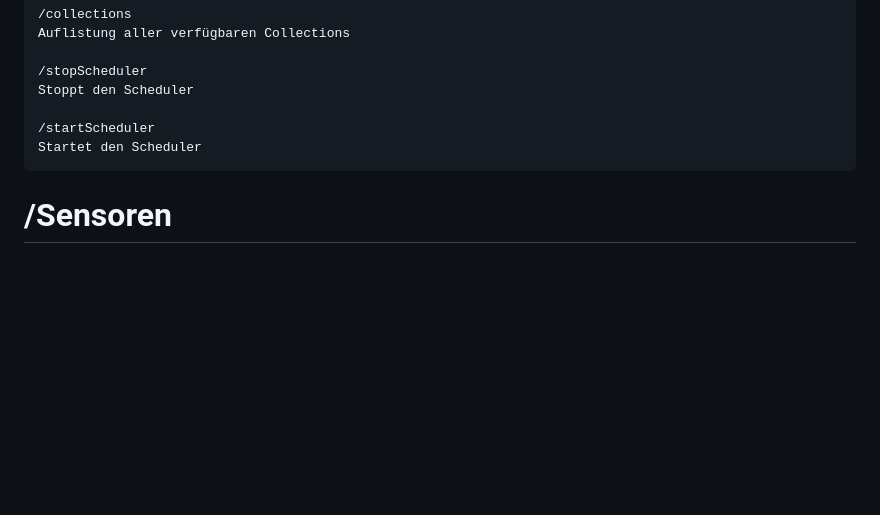
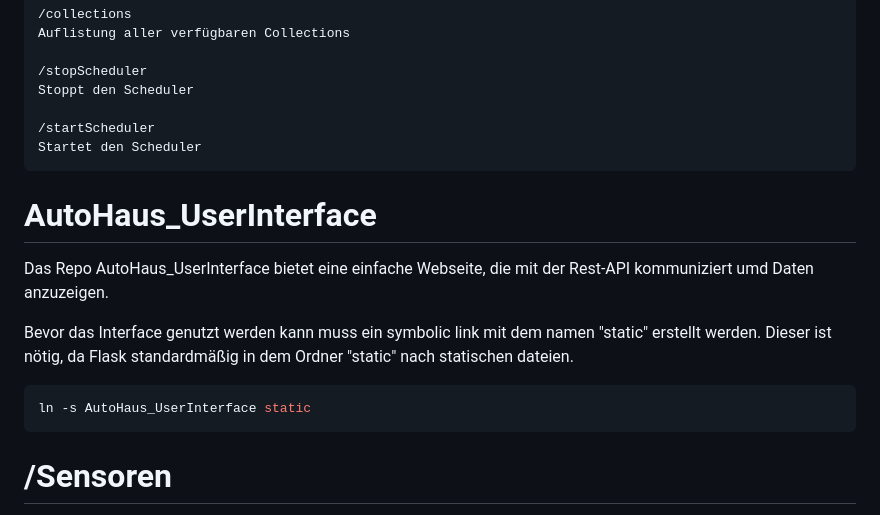
Before and after one commit to Nock363/AutoHausMain, a Markdown page: ReadMe.md, the part around the change. Drawn GitHub-style; blank space fills up the shorter version.

Commit message:
ReadMe updates abgeschlossen. Clonen und AutoHaus_UserInterface erklärung ergänzt

````diff
--- a/ReadMe.md
+++ b/ReadMe.md
@@ -69,6 +69,16 @@ Die RestAPI stellt eine Schnittstelle da, um mit dem System über das lokale Net
     Startet den Scheduler
 
 
+# AutoHaus_UserInterface
+
+Das Repo AutoHaus_UserInterface bietet eine einfache Webseite, die mit der Rest-API kommuniziert umd Daten anzuzeigen.
+
+Bevor das Interface genutzt werden kann muss ein symbolic link mit dem namen "static" erstellt werden. Dieser ist nötig, da Flask standardmäßig in dem Ordner "static" nach statischen dateien.
+
+```bash
+ln -s AutoHaus_UserInterface static
+```
+
 # /Sensoren
 Beinhaltet alle Klassen um Sensoren zu definieren.
 
````
